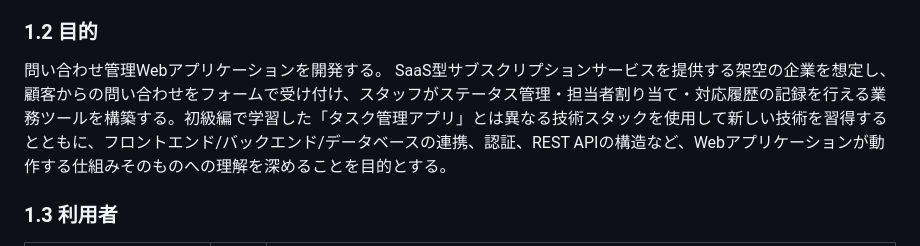
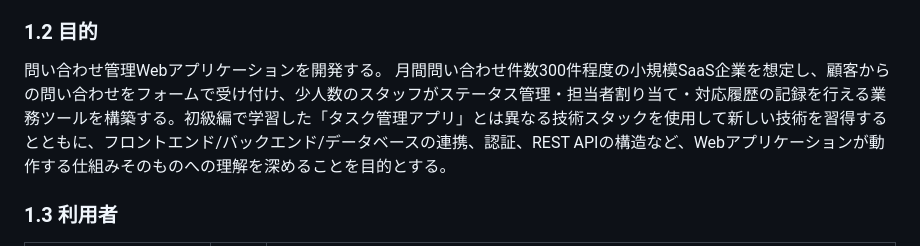
Before and after one commit to chisato-hira/inquiry-management, a Markdown page: docs/requirements.md, the part around the change. Rendered like a GitHub page.

Commit message:
docs: 要件定義書の目的に想定企業の規模感を明記する
Closes #110

```diff
--- a/docs/requirements.md
+++ b/docs/requirements.md
@@ -10,7 +10,7 @@
 ### 1.2 目的
 
 問い合わせ管理Webアプリケーションを開発する。
-SaaS型サブスクリプションサービスを提供する架空の企業を想定し、顧客からの問い合わせをフォームで受け付け、スタッフがステータス管理・担当者割り当て・対応履歴の記録を行える業務ツールを構築する。初級編で学習した「タスク管理アプリ」とは異なる技術スタックを使用して新しい技術を習得するとともに、フロントエンド/バックエンド/データベースの連携、認証、REST APIの構造など、Webアプリケーションが動作する仕組みそのものへの理解を深めることを目的とする。
+月間問い合わせ件数300件程度の小規模SaaS企業を想定し、顧客からの問い合わせをフォームで受け付け、少人数のスタッフがステータス管理・担当者割り当て・対応履歴の記録を行える業務ツールを構築する。初級編で学習した「タスク管理アプリ」とは異なる技術スタックを使用して新しい技術を習得するとともに、フロントエンド/バックエンド/データベースの連携、認証、REST APIの構造など、Webアプリケーションが動作する仕組みそのものへの理解を深めることを目的とする。
 
 ### 1.3 利用者
 
```
